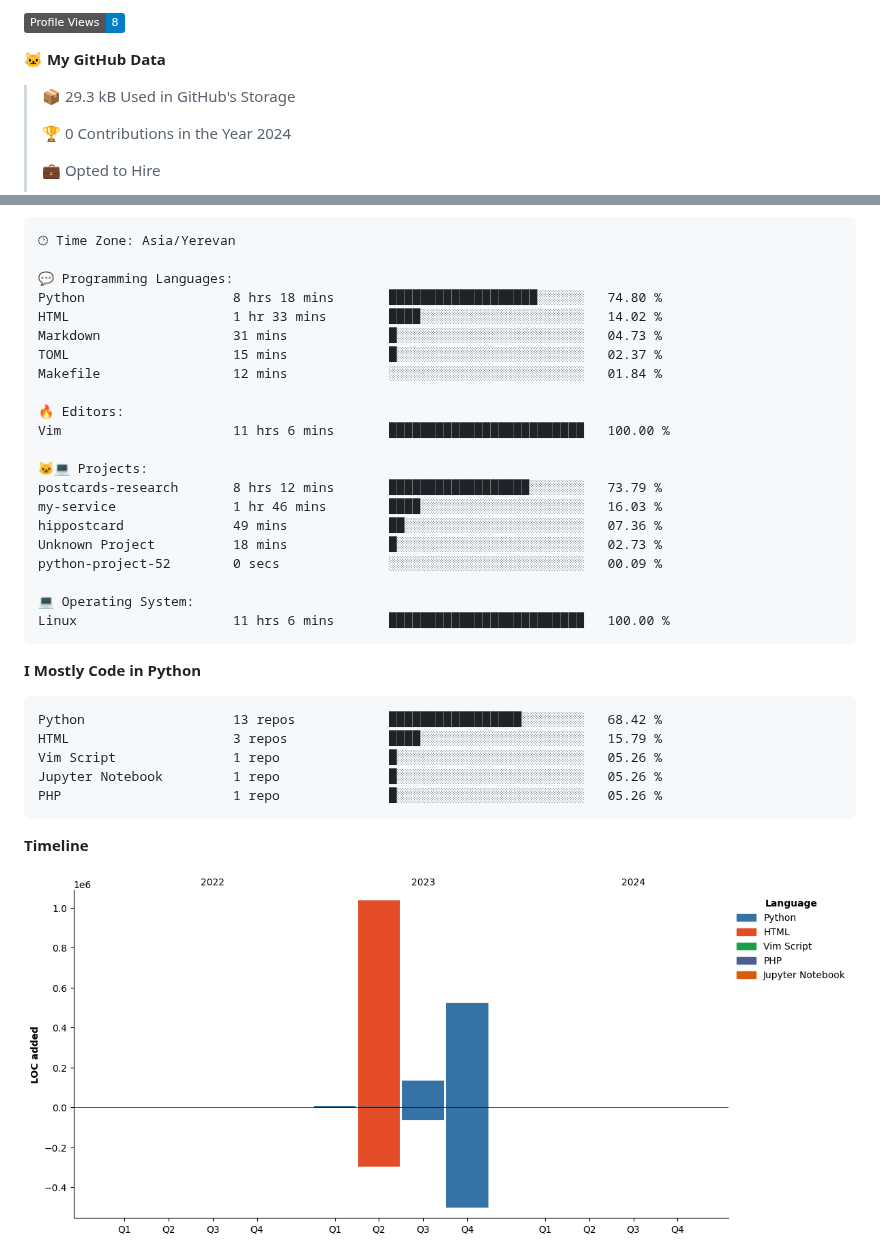
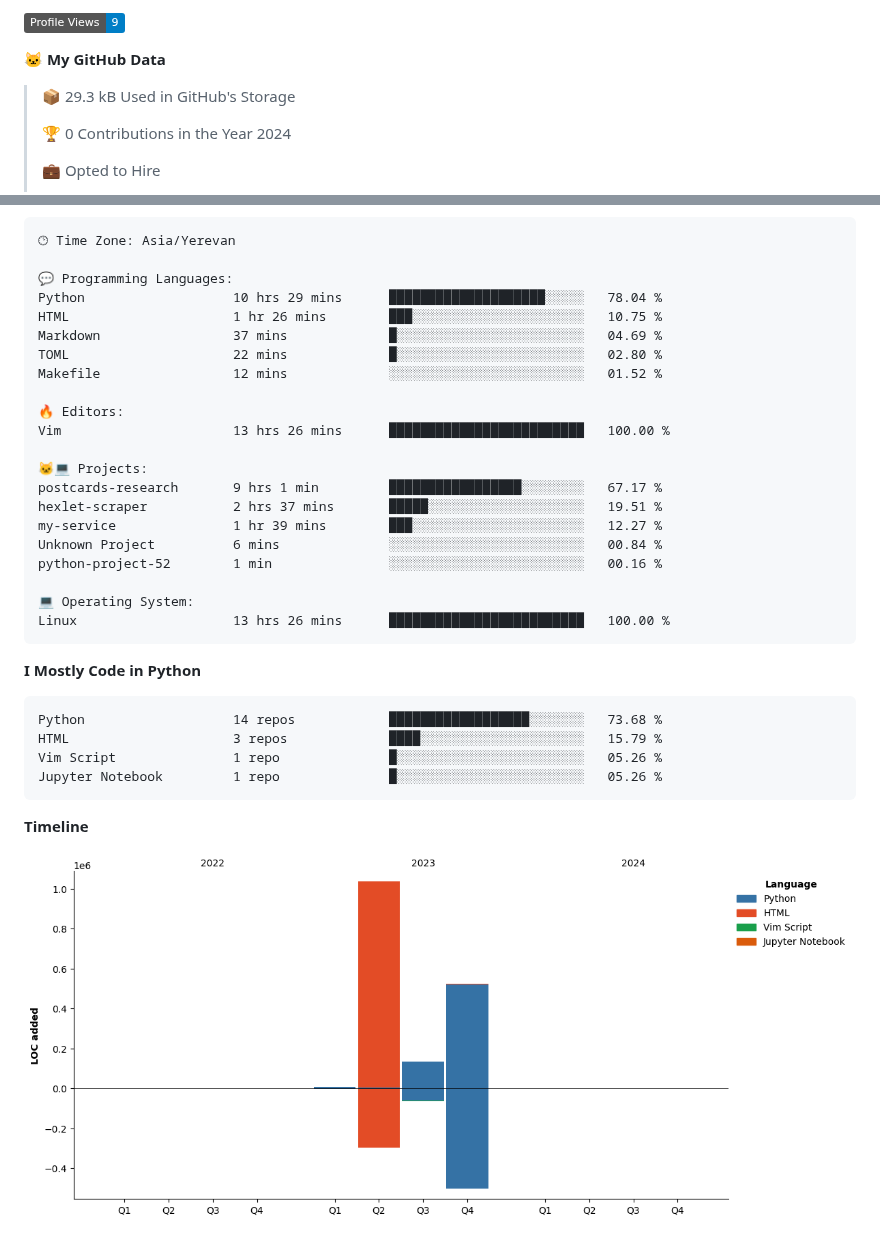
Before and after one commit to DREU007/DREU007, a Markdown page: README.md, 2 parts joined by grey strips. Drawn GitHub-style; pictures changed too: assets/bar_graph.png; badges without logos.

Commit message:
Updated with Dev Metrics

````diff
--- a/README.md
+++ b/README.md
@@ -64,5 +64,5 @@ https://badges.pages.dev/
 
-![Profile Views](http://img.shields.io/badge/Profile%20Views-8-blue)
+![Profile Views](http://img.shields.io/badge/Profile%20Views-9-blue)
 
 **🐱 My GitHub Data**
 
@@ -103,34 +103,33 @@ Sunday                   133 commits         ██░░░░░░░░░
 🕑︎ Time Zone: Asia/Yerevan
 
 💬 Programming Languages:
-Python                   8 hrs 18 mins       ███████████████████░░░░░░   74.80 %
-HTML                     1 hr 33 mins        ████░░░░░░░░░░░░░░░░░░░░░   14.02 %
-Markdown                 31 mins             █░░░░░░░░░░░░░░░░░░░░░░░░   04.73 %
-TOML                     15 mins             █░░░░░░░░░░░░░░░░░░░░░░░░   02.37 %
-Makefile                 12 mins             ░░░░░░░░░░░░░░░░░░░░░░░░░   01.84 %
+Python                   10 hrs 29 mins      ████████████████████░░░░░   78.04 %
+HTML                     1 hr 26 mins        ███░░░░░░░░░░░░░░░░░░░░░░   10.75 %
+Markdown                 37 mins             █░░░░░░░░░░░░░░░░░░░░░░░░   04.69 %
+TOML                     22 mins             █░░░░░░░░░░░░░░░░░░░░░░░░   02.80 %
+Makefile                 12 mins             ░░░░░░░░░░░░░░░░░░░░░░░░░   01.52 %
 
 🔥 Editors:
-Vim                      11 hrs 6 mins       █████████████████████████   100.00 %
+Vim                      13 hrs 26 mins      █████████████████████████   100.00 %
 
 🐱‍💻 Projects:
-postcards-research       8 hrs 12 mins       ██████████████████░░░░░░░   73.79 %
-my-service               1 hr 46 mins        ████░░░░░░░░░░░░░░░░░░░░░   16.03 %
-hippostcard              49 mins             ██░░░░░░░░░░░░░░░░░░░░░░░   07.36 %
-Unknown Project          18 mins             █░░░░░░░░░░░░░░░░░░░░░░░░   02.73 %
-python-project-52        0 secs              ░░░░░░░░░░░░░░░░░░░░░░░░░   00.09 %
+postcards-research       9 hrs 1 min         █████████████████░░░░░░░░   67.17 %
+hexlet-scraper           2 hrs 37 mins       █████░░░░░░░░░░░░░░░░░░░░   19.51 %
+my-service               1 hr 39 mins        ███░░░░░░░░░░░░░░░░░░░░░░   12.27 %
+Unknown Project          6 mins              ░░░░░░░░░░░░░░░░░░░░░░░░░   00.84 %
+python-project-52        1 min               ░░░░░░░░░░░░░░░░░░░░░░░░░   00.16 %
 
 💻 Operating System:
-Linux                    11 hrs 6 mins       █████████████████████████   100.00 %
+Linux                    13 hrs 26 mins      █████████████████████████   100.00 %
 ```
 
 **I Mostly Code in Python**
 
 ```text
-Python                   13 repos            █████████████████░░░░░░░░   68.42 %
+Python                   14 repos            ██████████████████░░░░░░░   73.68 %
 HTML                     3 repos             ████░░░░░░░░░░░░░░░░░░░░░   15.79 %
 Vim Script               1 repo              █░░░░░░░░░░░░░░░░░░░░░░░░   05.26 %
 Jupyter Notebook         1 repo              █░░░░░░░░░░░░░░░░░░░░░░░░   05.26 %
-PHP                      1 repo              █░░░░░░░░░░░░░░░░░░░░░░░░   05.26 %
 ```
 
 
````
Also changed, not shown: other parts of README.md (+2 -2 lines).
